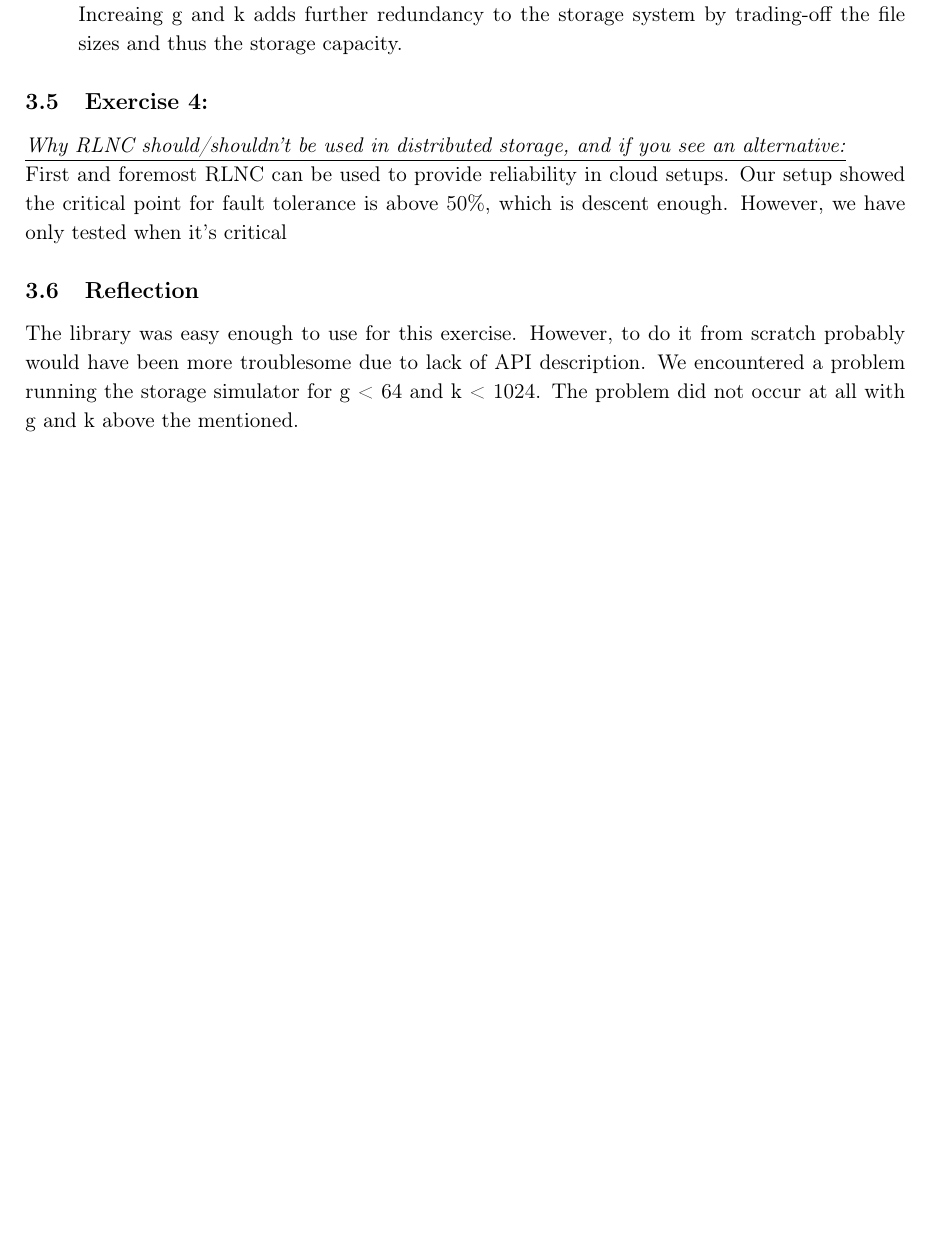
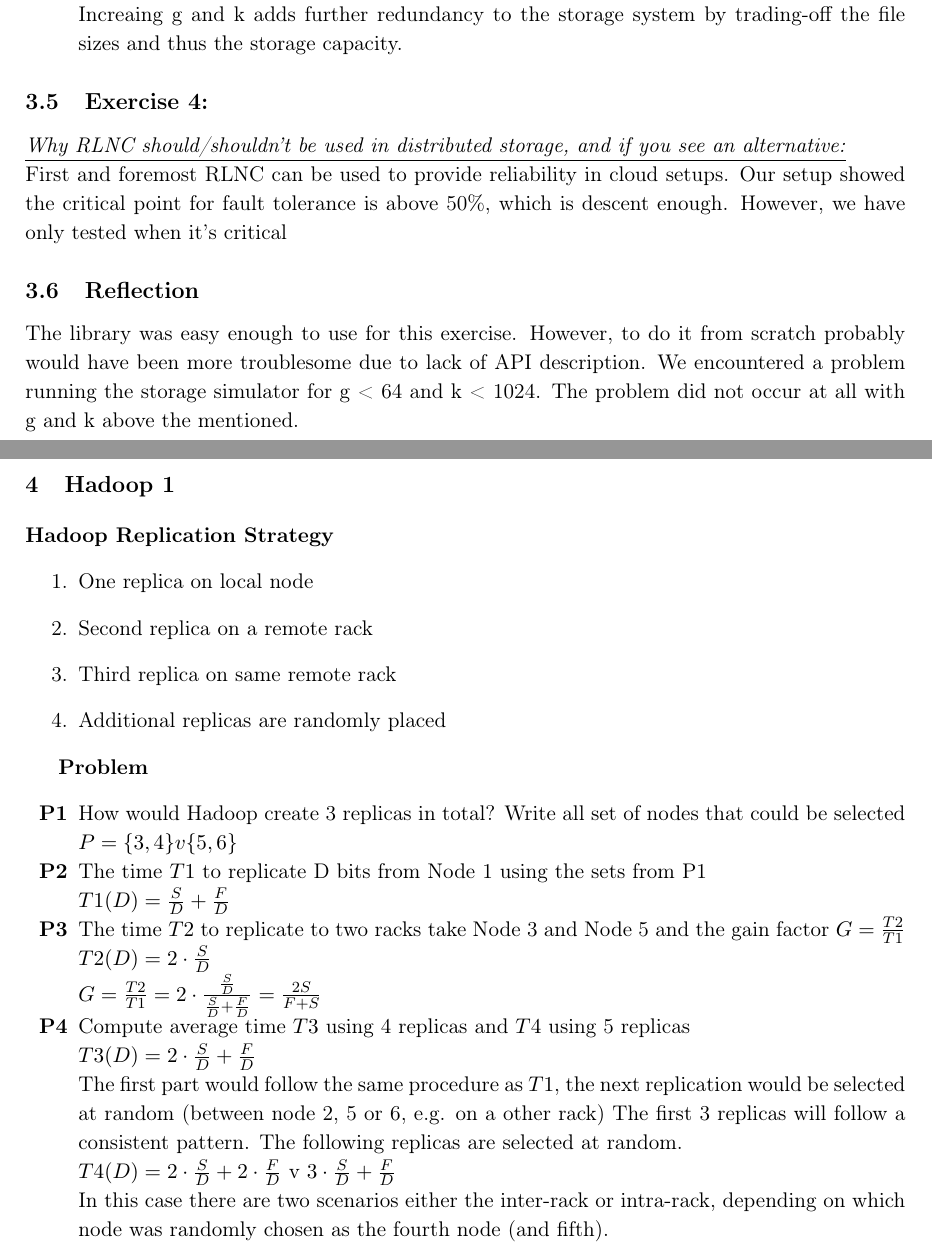
Before and after one commit to AlexKarlsen/Distributed-Storage, a LaTeX problem sheet (AssignmentsReport/dss.tex, which reads AssignmentsReport/_tex/preamble.tex, AssignmentsReport/sections/Hadoop1.tex): part of page 12 of 12 before the commit and two parts of pages 12 and 13 of 13 after it, the two joined at a grey line, cut so that both start at the same text, the shorter picture padded with empty space. Compiled offline with pdfLaTeX.

Commit message:
hadoop 1 problem

```diff
--- a/AssignmentsReport/_tex/preamble.tex
+++ b/AssignmentsReport/_tex/preamble.tex
@@ -25,7 +25,6 @@
 \usepackage{pdflscape}
 \usepackage[numbers]{natbib}
 \usepackage{tcolorbox}
-\usepackage{matlab}
 \bibliographystyle{ieeetr}
 
 % ------------------------------------------------------------------------
--- a/AssignmentsReport/sections/Hadoop1.tex
+++ b/AssignmentsReport/sections/Hadoop1.tex
@@ -0,0 +1,26 @@
+\section{Hadoop 1}
+
+\textbf{Hadoop Replication Strategy}
+\begin{enumerate}
+    \item One replica on local node
+    \item Second replica on a remote rack
+    \item Third replica on same remote rack
+    \item Additional replicas are randomly placed
+\end{enumerate}
+
+\textbf{Problem}
+\begin{itemize}
+    \item[\textbf{P1}] How would Hadoop create 3 replicas in total? Write all set of nodes that could be selected\\
+    $P = \{3,4\} v \{5,6\}$
+    \item[\textbf{P2}] The time $T1$ to replicate D bits from Node 1 using the sets from P1\\
+    $T1(D)=\frac{S}{D}+\frac{F}{D}$
+    \item[\textbf{P3}] The time $T2$ to replicate to two racks take Node 3 and Node 5 and the gain factor $G=\frac{T2}{T1}$\\
+    $T2(D)=2\cdot\frac{S}{D}$ \\
+    $G=\frac{T2}{T1}=2\cdot\frac{\frac{S}{D}}{\frac{S}{D}+\frac{F}{D}}=\frac{2S}{F+S}$
+    \item[\textbf{P4}] Compute average time $T3$ using 4 replicas and $T4$ using 5 replicas\\
+    $T3(D)=2\cdot\frac{S}{D}+\frac{F}{D}$ \\
+    The first part would follow the same procedure as $T1$, the next replication would be selected at random (between node 2, 5 or 6, e.g. on a other rack)
+    The first 3 replicas will follow a consistent pattern. The following replicas are selected at random. \\
+    $T4(D)=2\cdot\frac{S}{D}+2\cdot\frac{F}{D} \text{ v } 3\cdot\frac{S}{D}+\frac{F}{D}$ \\
+    In this case there are two scenarios either the inter-rack or intra-rack, depending on which node was randomly chosen as the fourth node (and fifth).
+\end{itemize}
```
Also changed, not shown: AssignmentsReport/dss.tex (+1 -0 lines).
